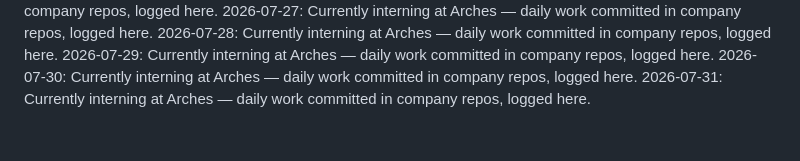
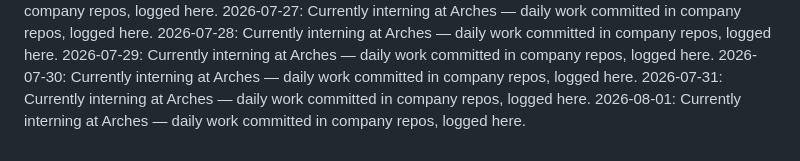
Before and after one commit to laraaskovic/geometric_3D_Interactive_Animation, a Markdown page: daily-log.md, the part around the change. Rendered like a GitHub page.

Commit message:
Daily log: 2026-08-01 — interning at Arches

```diff
--- a/daily-log.md
+++ b/daily-log.md
@@ -30,3 +30,4 @@
 2026-07-29: Currently interning at Arches — daily work committed in company repos, logged here.
 2026-07-30: Currently interning at Arches — daily work committed in company repos, logged here.
 2026-07-31: Currently interning at Arches — daily work committed in company repos, logged here.
+2026-08-01: Currently interning at Arches — daily work committed in company repos, logged here.
```
